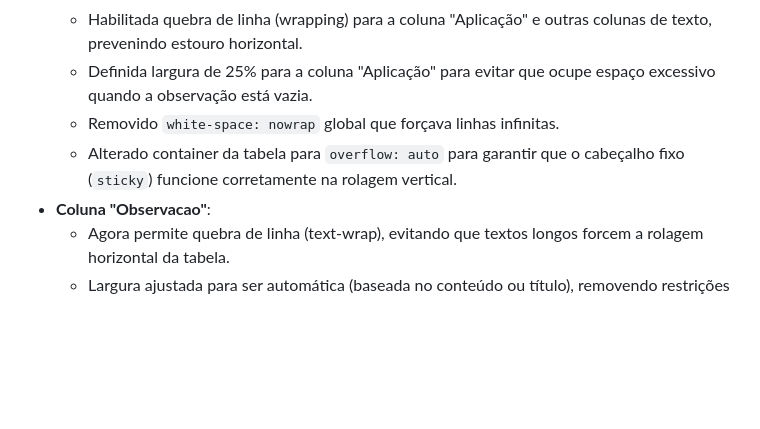
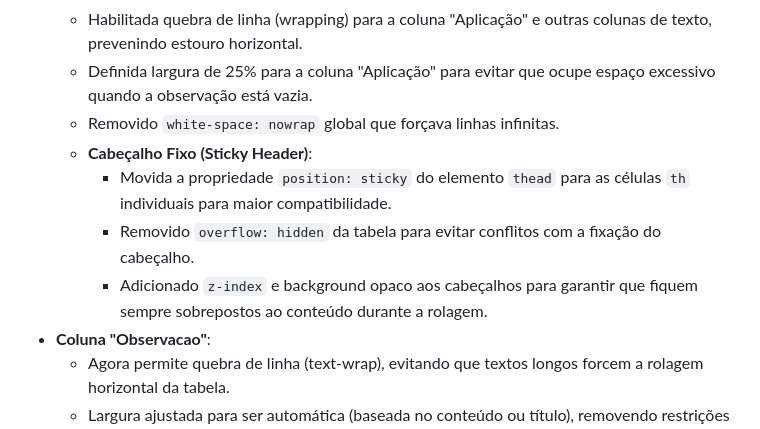
Before and after one commit to andersonbuenop/app-update.github.io, a Markdown page: CHANGELOG.md, the part around the change. Rendered like a GitHub page; blank space fills up the shorter version.

Commit message:
Update CHANGELOG with sticky header fix details

```diff
--- a/CHANGELOG.md
+++ b/CHANGELOG.md
@@ -23,7 +23,10 @@ Este documento mantém o registro de todas as alterações, melhorias e correç
     - Habilitada quebra de linha (wrapping) para a coluna "Aplicação" e outras colunas de texto, prevenindo estouro horizontal.
     - Definida largura de 25% para a coluna "Aplicação" para evitar que ocupe espaço excessivo quando a observação está vazia.
     - Removido `white-space: nowrap` global que forçava linhas infinitas.
-    - Alterado container da tabela para `overflow: auto` para garantir que o cabeçalho fixo (`sticky`) funcione corretamente na rolagem vertical.
+    - **Cabeçalho Fixo (Sticky Header)**:
+        - Movida a propriedade `position: sticky` do elemento `thead` para as células `th` individuais para maior compatibilidade.
+        - Removido `overflow: hidden` da tabela para evitar conflitos com a fixação do cabeçalho.
+        - Adicionado `z-index` e background opaco aos cabeçalhos para garantir que fiquem sempre sobrepostos ao conteúdo durante a rolagem.
 - **Coluna "Observacao"**:
     - Agora permite quebra de linha (text-wrap), evitando que textos longos forcem a rolagem horizontal da tabela.
     - Largura ajustada para ser automática (baseada no conteúdo ou título), removendo restrições de largura fixa.
```
